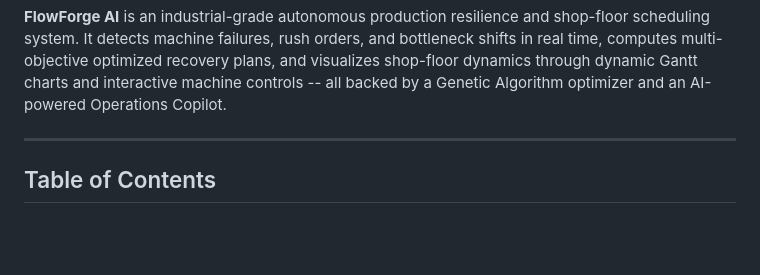
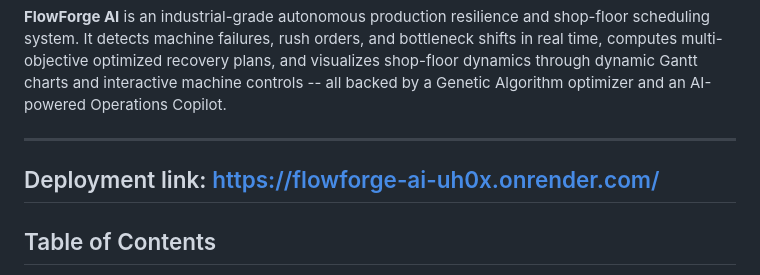
Before and after one commit to ershehzan/FlowForge-AI, a Markdown page: README.md, the part around the change. GitHub-like rendering; blank space fills up the shorter version.

```diff
--- a/README.md
+++ b/README.md
@@ -12,6 +12,7 @@
 **FlowForge AI** is an industrial-grade autonomous production resilience and shop-floor scheduling system. It detects machine failures, rush orders, and bottleneck shifts in real time, computes multi-objective optimized recovery plans, and visualizes shop-floor dynamics through dynamic Gantt charts and interactive machine controls -- all backed by a Genetic Algorithm optimizer and an AI-powered Operations Copilot.
 
 ---
+## Deployment link: https://flowforge-ai-uh0x.onrender.com/
 
 ## Table of Contents
 
```
